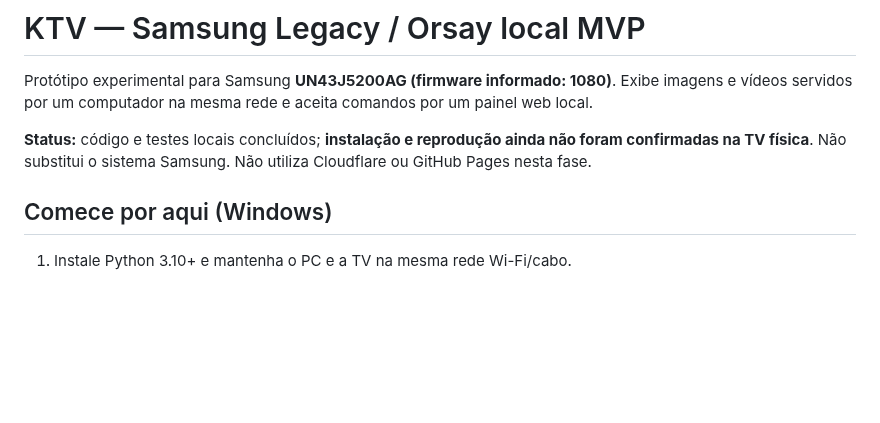
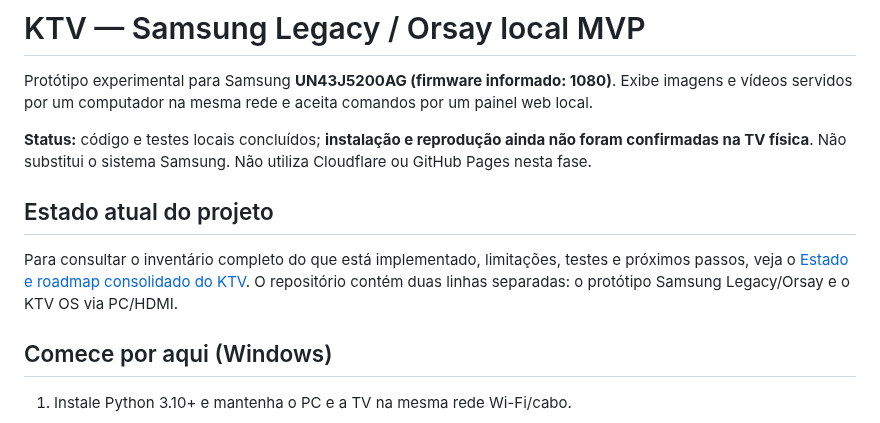
Before and after one commit to kardecallan566/KTV, a Markdown page: README.md, the part around the change. Rendered like a GitHub page; blank space fills up the shorter version.

Commit message:
docs: apontar documentação antiga para o estado consolidado

```diff
--- a/README.md
+++ b/README.md
@@ -3,6 +3,10 @@
 Protótipo experimental para Samsung **UN43J5200AG (firmware informado: 1080)**. Exibe imagens e vídeos servidos por um computador na mesma rede e aceita comandos por um painel web local.
 
 **Status:** código e testes locais concluídos; **instalação e reprodução ainda não foram confirmadas na TV física**. Não substitui o sistema Samsung. Não utiliza Cloudflare ou GitHub Pages nesta fase.
+
+## Estado atual do projeto
+
+Para consultar o inventário completo do que está implementado, limitações, testes e próximos passos, veja o [Estado e roadmap consolidado do KTV](docs/ESTADO_E_ROADMAP_DO_PROJETO.md). O repositório contém duas linhas separadas: o protótipo Samsung Legacy/Orsay e o KTV OS via PC/HDMI.
 
 ## Comece por aqui (Windows)
 
```
